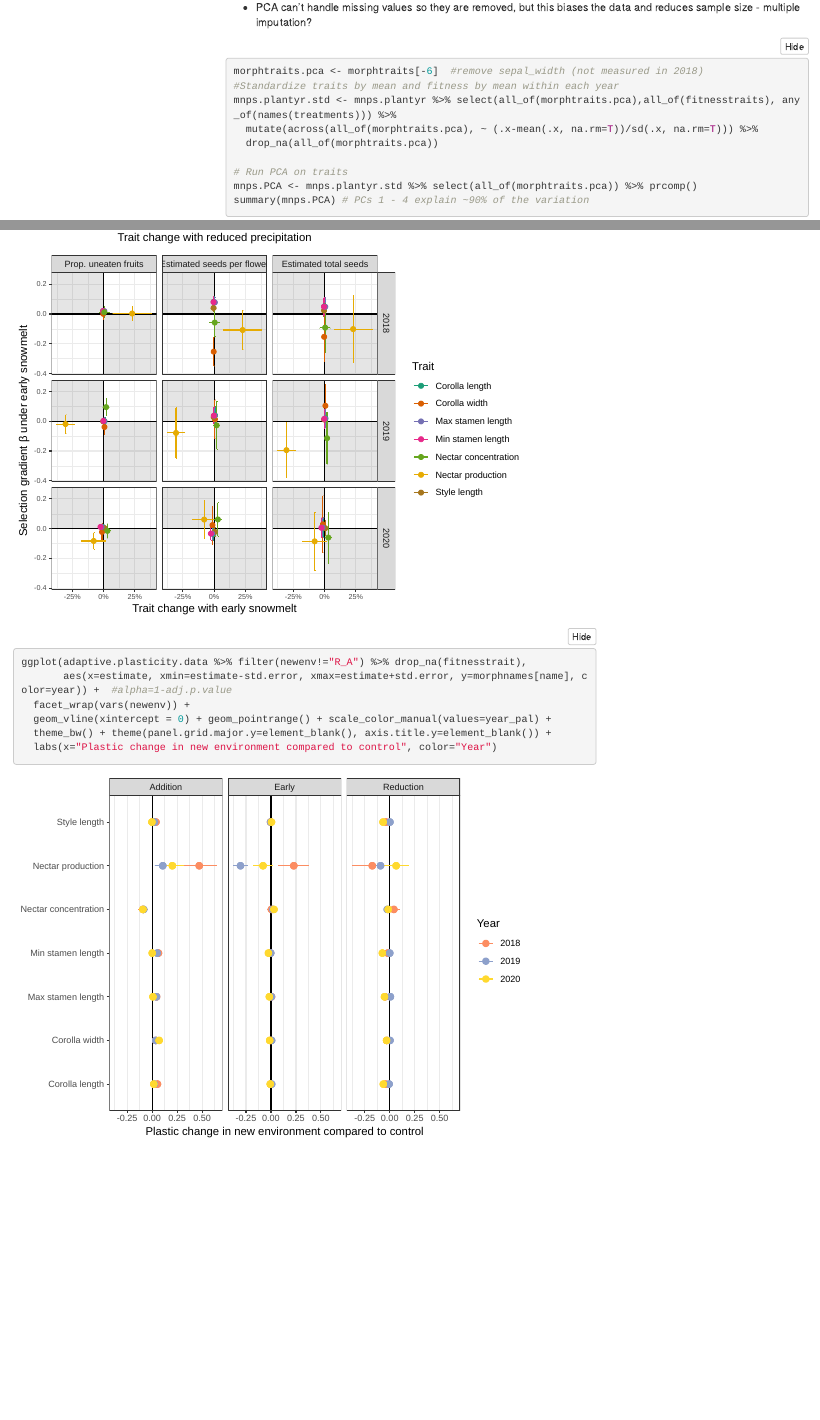
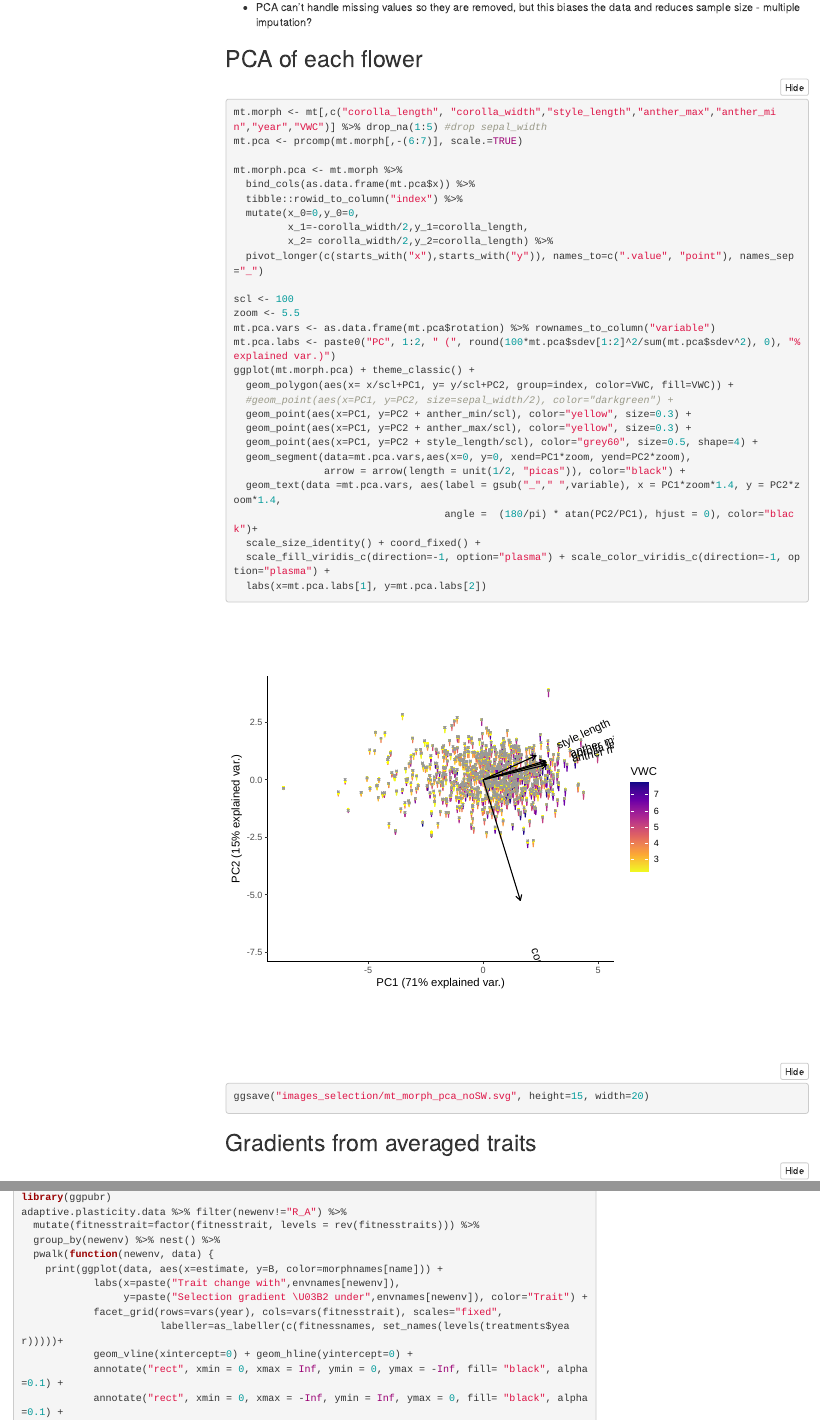
Before and after one commit to jmpowers/maxfield, an R Markdown document (maxfield_selection.Rmd): the page in a window 1100 px wide, from 14340 px down, and a second part further down, joined at a grey line. The pictures show the output file maxfield_selection.html that the author committed with the source, opened offline; folded parts are opened; library style sheets and scripts come from the installed R packages; menus at the side of the page are left out.

Commit message:
add floral trait PCA graphic

````diff
--- a/maxfield_selection.Rmd
+++ b/maxfield_selection.Rmd
@@ -161,6 +161,41 @@ Following method of [Chong et al. 2018](https://doi.org/10.1002/evl3.63) for rec
 
 * PCA can't handle missing values so they are removed, but this biases the data and reduces sample size - multiple imputation?
 
+## PCA of each flower
+```{r pca}
+mt.morph <- mt[,c("corolla_length", "corolla_width","style_length","anther_max","anther_min","year","VWC")] %>% drop_na(1:5) #drop sepal_width
+mt.pca <- prcomp(mt.morph[,-(6:7)], scale.=TRUE)
+
+mt.morph.pca <- mt.morph %>%
+  bind_cols(as.data.frame(mt.pca$x)) %>%
+  tibble::rowid_to_column("index") %>%
+  mutate(x_0=0,y_0=0,
+         x_1=-corolla_width/2,y_1=corolla_length,
+         x_2= corolla_width/2,y_2=corolla_length) %>%
+  pivot_longer(c(starts_with("x"),starts_with("y")), names_to=c(".value", "point"), names_sep="_")
+
+scl <- 100
+zoom <- 5.5
+mt.pca.vars <- as.data.frame(mt.pca$rotation) %>% rownames_to_column("variable")
+mt.pca.labs <- paste0("PC", 1:2, " (", round(100*mt.pca$sdev[1:2]^2/sum(mt.pca$sdev^2), 0), "% explained var.)")
+ggplot(mt.morph.pca) + theme_classic() +
+  geom_polygon(aes(x= x/scl+PC1, y= y/scl+PC2, group=index, color=VWC, fill=VWC)) +
+  #geom_point(aes(x=PC1, y=PC2, size=sepal_width/2), color="darkgreen") +
+  geom_point(aes(x=PC1, y=PC2 + anther_min/scl), color="yellow", size=0.3) +
+  geom_point(aes(x=PC1, y=PC2 + anther_max/scl), color="yellow", size=0.3) +
+  geom_point(aes(x=PC1, y=PC2 + style_length/scl), color="grey60", size=0.5, shape=4) +
+  geom_segment(data=mt.pca.vars,aes(x=0, y=0, xend=PC1*zoom, yend=PC2*zoom),
+               arrow = arrow(length = unit(1/2, "picas")), color="black") +
+  geom_text(data =mt.pca.vars, aes(label = gsub("_"," ",variable), x = PC1*zoom*1.4, y = PC2*zoom*1.4,
+                                   angle =  (180/pi) * atan(PC2/PC1), hjust = 0), color="black")+
+  scale_size_identity() + coord_fixed() +
+  scale_fill_viridis_c(direction=-1, option="plasma") + scale_color_viridis_c(direction=-1, option="plasma") +
+  labs(x=mt.pca.labs[1], y=mt.pca.labs[2])
+ggsave("images_selection/mt_morph_pca_noSW.svg", height=15, width=20)
+```
+
+## Gradients from averaged traits
+
 ```{r gradients, fig.width=8, fig.height=6}
 morphtraits.pca <- morphtraits[-6]  #remove sepal_width (not measured in 2018)
 #Standardize traits by mean and fitness by mean within each year
@@ -169,7 +204,7 @@ mnps.plantyr.std <- mnps.plantyr %>% select(all_of(morphtraits.pca),all_of(fitne
   drop_na(all_of(morphtraits.pca))
 
 # Run PCA on traits
-mnps.PCA <- mnps.plantyr.std %>% select(all_of(morphtraits.pca)) %>% prcomp()
+mnps.PCA <- mnps.plantyr.std %>% select(all_of(morphtraits.pca)) %>% prcomp() #TODO check if these need to be scaled (scale. arg)
 summary(mnps.PCA) # PCs 1 - 4 explain ~90% of the variation
 mnps.PCA.E <- mnps.PCA$rotation[,1:4]
 mnps.plantyr.std.PCA <- bind_cols(mnps.plantyr.std, as.data.frame(mnps.PCA$x))
````
Also changed, not shown: images_selection/mt_morph_pca_noSW.svg (added), images_selection/pca-1.svg (added), maxfield_selection.html.
